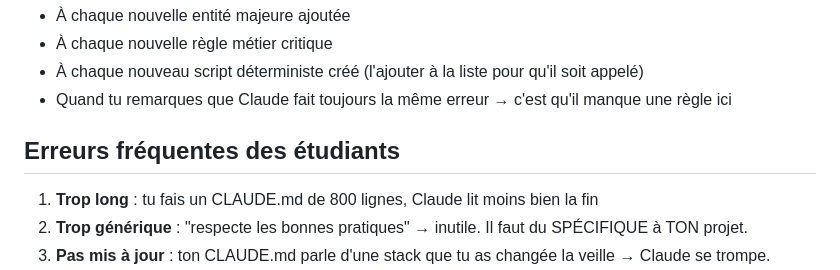
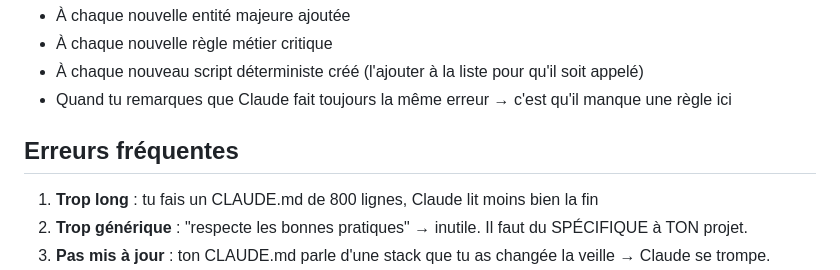
Before and after one commit to Manapyzz/iim-project, a Markdown page: jour-2/template-claude-md.md, the part around the change. Rendered like a GitHub page.

Commit message:
docs(j2): renomme 'Erreurs fréquentes des étudiants' → 'Erreurs fréquentes'
Le template est destiné à TOUT le monde qui écrit un CLAUDE.md,
pas spécifiquement aux étudiants. Formulation plus neutre.

Co-Authored-By: Claude Opus 4.7 (1M context) <noreply@anthropic.com>

```diff
--- a/jour-2/template-claude-md.md
+++ b/jour-2/template-claude-md.md
@@ -198,7 +198,7 @@ Ces 7 règles s'appliquent à TOUT projet, pas juste celui-ci. Claude les conna
 - À chaque nouveau script déterministe créé (l'ajouter à la liste pour qu'il soit appelé)
 - Quand tu remarques que Claude fait toujours la même erreur → c'est qu'il manque une règle ici
 
-## Erreurs fréquentes des étudiants
+## Erreurs fréquentes
 
 1. **Trop long** : tu fais un CLAUDE.md de 800 lignes, Claude lit moins bien la fin
 2. **Trop générique** : "respecte les bonnes pratiques" → inutile. Il faut du SPÉCIFIQUE à TON projet.
```
